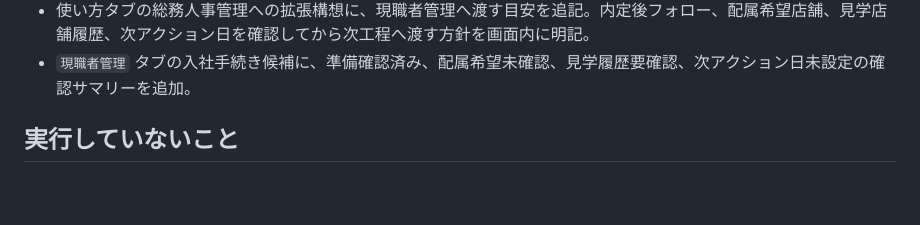
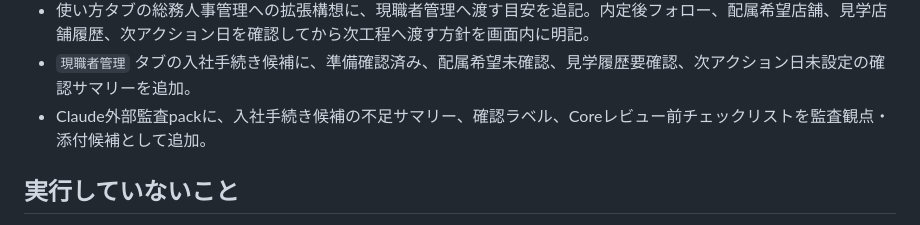
Before and after one commit to ideanow-shift/hr-investment-dashboard, a Markdown page: 作業ログ_2026-07-07.md, the part around the change. Drawn GitHub-style; blank space fills up the shorter version.

```diff
--- a/作業ログ_2026-07-07.md
+++ b/作業ログ_2026-07-07.md
@@ -113,6 +113,7 @@ NOV Talentは、当初の人材投資管理から、実運用上は `リクル
 - `現職者管理_Coreレビュー前チェックリスト_2026-07-07.md` を追加し、Coreレビュー前に総務人事部で確認する運用、レビュー対象、まだ実行しないことを整理。
 - 使い方タブの総務人事管理への拡張構想に、現職者管理へ渡す目安を追記。内定後フォロー、配属希望店舗、見学店舗履歴、次アクション日を確認してから次工程へ渡す方針を画面内に明記。
 - `現職者管理` タブの入社手続き候補に、準備確認済み、配属希望未確認、見学履歴要確認、次アクション日未設定の確認サマリーを追加。
+- Claude外部監査packに、入社手続き候補の不足サマリー、確認ラベル、Coreレビュー前チェックリストを監査観点・添付候補として追加。
 
 ## 実行していないこと
 
```
Also changed, not shown: Claude外部監査_現職者管理構想pack.md (+5 -0 lines), Claude外部監査_総務人事管理拡張pack.md (+4 -0 lines).
